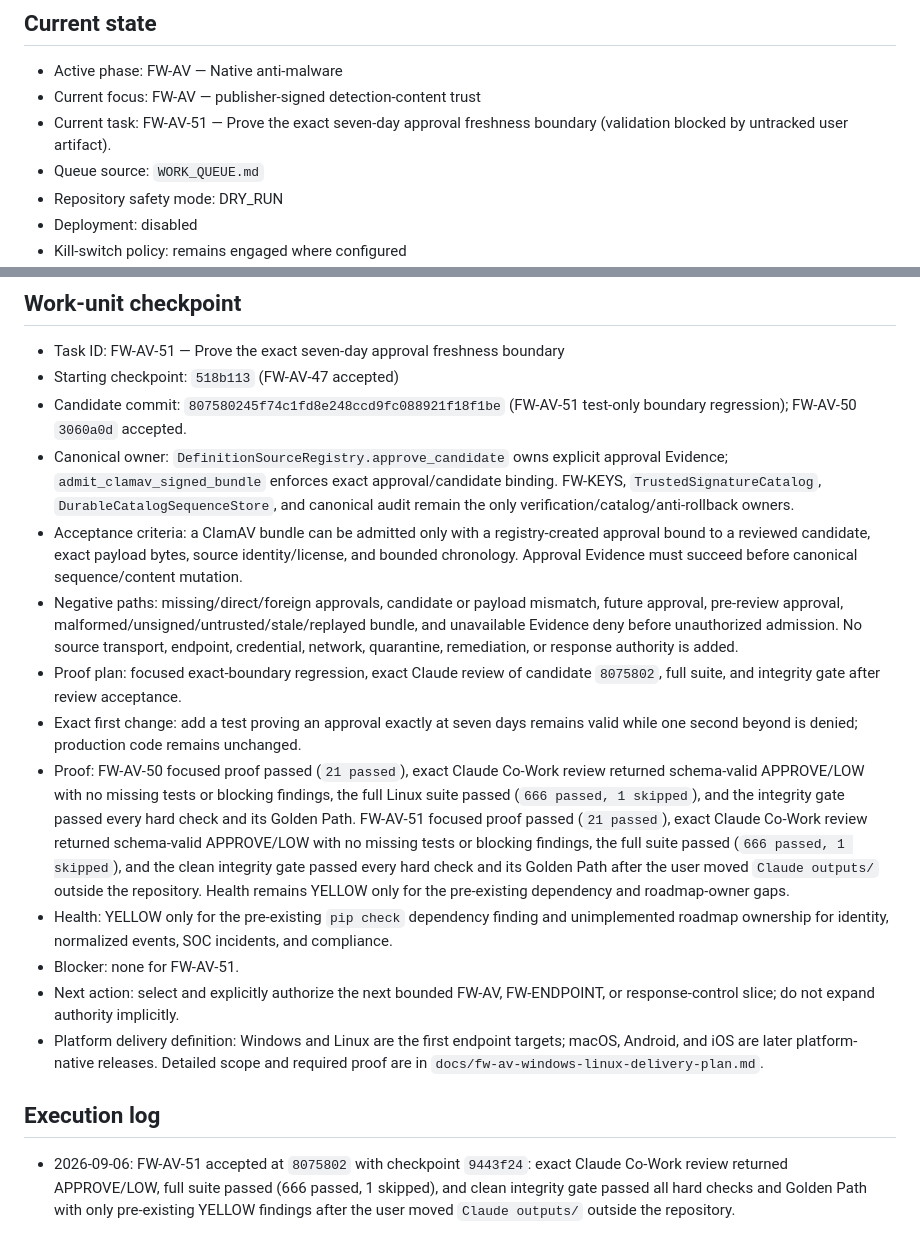
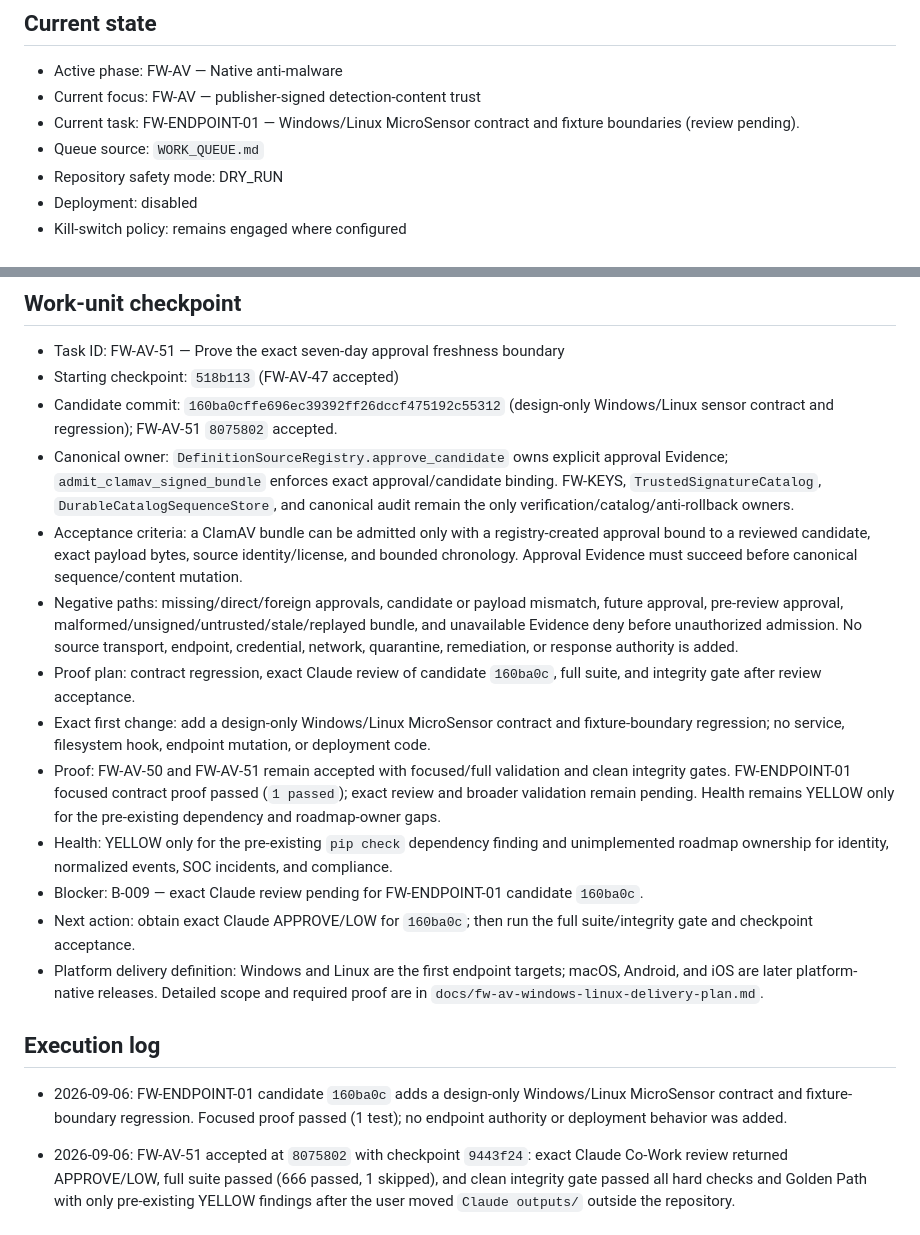
Before and after one commit to jeffvato/forgewarden, a Markdown page: SWARM_STATUS.md, 2 parts joined by grey strips. GitHub-like rendering.

```diff
--- a/SWARM_STATUS.md
+++ b/SWARM_STATUS.md
@@ -4,7 +4,7 @@
 
 - Active phase: FW-AV — Native anti-malware
 - Current focus: FW-AV — publisher-signed detection-content trust
-- Current task: FW-AV-51 — Prove the exact seven-day approval freshness boundary (validation blocked by untracked user artifact).
+- Current task: FW-ENDPOINT-01 — Windows/Linux MicroSensor contract and fixture boundaries (review pending).
 - Queue source: `WORK_QUEUE.md`
 - Repository safety mode: DRY_RUN
 - Deployment: disabled
@@ -30,19 +30,21 @@ On every restart or continuation:
 
 - Task ID: FW-AV-51 — Prove the exact seven-day approval freshness boundary
 - Starting checkpoint: `518b113` (FW-AV-47 accepted)
-- Candidate commit: `807580245f74c1fd8e248ccd9fc088921f18f1be` (FW-AV-51 test-only boundary regression); FW-AV-50 `3060a0d` accepted.
+- Candidate commit: `160ba0cffe696ec39392ff26dccf475192c55312` (design-only Windows/Linux sensor contract and regression); FW-AV-51 `8075802` accepted.
 - Canonical owner: `DefinitionSourceRegistry.approve_candidate` owns explicit approval Evidence; `admit_clamav_signed_bundle` enforces exact approval/candidate binding. FW-KEYS, `TrustedSignatureCatalog`, `DurableCatalogSequenceStore`, and canonical audit remain the only verification/catalog/anti-rollback owners.
 - Acceptance criteria: a ClamAV bundle can be admitted only with a registry-created approval bound to a reviewed candidate, exact payload bytes, source identity/license, and bounded chronology. Approval Evidence must succeed before canonical sequence/content mutation.
 - Negative paths: missing/direct/foreign approvals, candidate or payload mismatch, future approval, pre-review approval, malformed/unsigned/untrusted/stale/replayed bundle, and unavailable Evidence deny before unauthorized admission. No source transport, endpoint, credential, network, quarantine, remediation, or response authority is added.
-- Proof plan: focused exact-boundary regression, exact Claude review of candidate `8075802`, full suite, and integrity gate after review acceptance.
-- Exact first change: add a test proving an approval exactly at seven days remains valid while one second beyond is denied; production code remains unchanged.
-- Proof: FW-AV-50 focused proof passed (`21 passed`), exact Claude Co-Work review returned schema-valid APPROVE/LOW with no missing tests or blocking findings, the full Linux suite passed (`666 passed, 1 skipped`), and the integrity gate passed every hard check and its Golden Path. FW-AV-51 focused proof passed (`21 passed`), exact Claude Co-Work review returned schema-valid APPROVE/LOW with no missing tests or blocking findings, the full suite passed (`666 passed, 1 skipped`), and the clean integrity gate passed every hard check and its Golden Path after the user moved `Claude outputs/` outside the repository. Health remains YELLOW only for the pre-existing dependency and roadmap-owner gaps.
+- Proof plan: contract regression, exact Claude review of candidate `160ba0c`, full suite, and integrity gate after review acceptance.
+- Exact first change: add a design-only Windows/Linux MicroSensor contract and fixture-boundary regression; no service, filesystem hook, endpoint mutation, or deployment code.
+- Proof: FW-AV-50 and FW-AV-51 remain accepted with focused/full validation and clean integrity gates. FW-ENDPOINT-01 focused contract proof passed (`1 passed`); exact review and broader validation remain pending. Health remains YELLOW only for the pre-existing dependency and roadmap-owner gaps.
 - Health: YELLOW only for the pre-existing `pip check` dependency finding and unimplemented roadmap ownership for identity, normalized events, SOC incidents, and compliance.
-- Blocker: none for FW-AV-51.
-- Next action: select and explicitly authorize the next bounded FW-AV, FW-ENDPOINT, or response-control slice; do not expand authority implicitly.
+- Blocker: B-009 — exact Claude review pending for FW-ENDPOINT-01 candidate `160ba0c`.
+- Next action: obtain exact Claude APPROVE/LOW for `160ba0c`; then run the full suite/integrity gate and checkpoint acceptance.
 - Platform delivery definition: Windows and Linux are the first endpoint targets; macOS, Android, and iOS are later platform-native releases. Detailed scope and required proof are in `docs/fw-av-windows-linux-delivery-plan.md`.
 
 ## Execution log
+
+- 2026-09-06: FW-ENDPOINT-01 candidate `160ba0c` adds a design-only Windows/Linux MicroSensor contract and fixture-boundary regression. Focused proof passed (1 test); no endpoint authority or deployment behavior was added.
 
 - 2026-09-06: FW-AV-51 accepted at `8075802` with checkpoint `9443f24`: exact Claude Co-Work review returned APPROVE/LOW, full suite passed (666 passed, 1 skipped), and clean integrity gate passed all hard checks and Golden Path with only pre-existing YELLOW findings after the user moved `Claude outputs/` outside the repository.
 
```
Also changed, not shown: BLOCKERS.md (+8 -0 lines).
